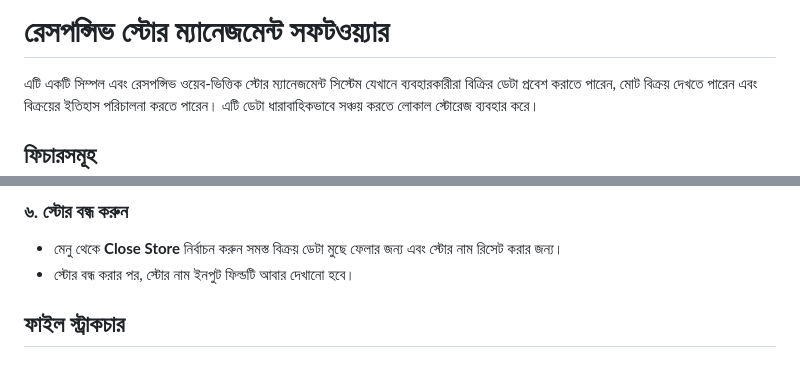
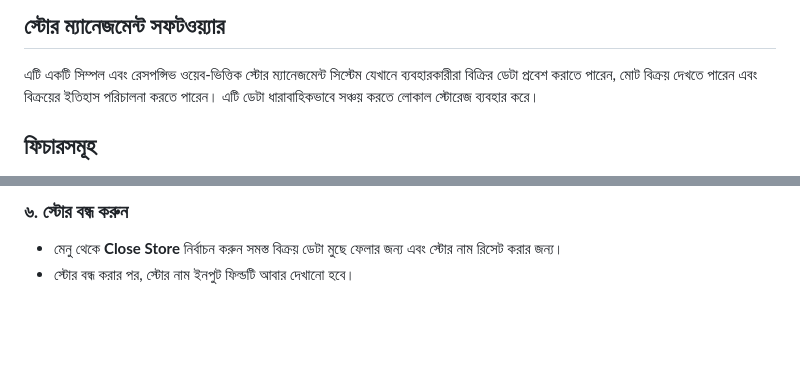
Before and after one commit to mehedi-x/Sales_generator, a Markdown page: README.md, 2 parts joined by grey strips. GitHub-like rendering; blank space fills up the shorter version.

```diff
--- a/README.md
+++ b/README.md
@@ -1,4 +1,4 @@
-# রেসপন্সিভ স্টোর ম্যানেজমেন্ট সফটওয়্যার
+## স্টোর ম্যানেজমেন্ট সফটওয়্যার
 
 এটি একটি সিম্পল এবং রেসপন্সিভ ওয়েব-ভিত্তিক স্টোর ম্যানেজমেন্ট সিস্টেম যেখানে ব্যবহারকারীরা বিক্রির ডেটা প্রবেশ করাতে পারেন, মোট বিক্রয় দেখতে পারেন এবং বিক্রয়ের ইতিহাস পরিচালনা করতে পারেন। এটি ডেটা ধারাবাহিকভাবে সঞ্চয় করতে লোকাল স্টোরেজ ব্যবহার করে।
 
@@ -38,5 +38,3 @@
 ### ৬. **স্টোর বন্ধ করুন**
    - মেনু থেকে **Close Store** নির্বাচন করুন সমস্ত বিক্রয় ডেটা মুছে ফেলার জন্য এবং স্টোর নাম রিসেট করার জন্য।
    - স্টোর বন্ধ করার পর, স্টোর নাম ইনপুট ফিল্ডটি আবার দেখানো হবে।
-
-## ফাইল স্ট্রাকচার
```
